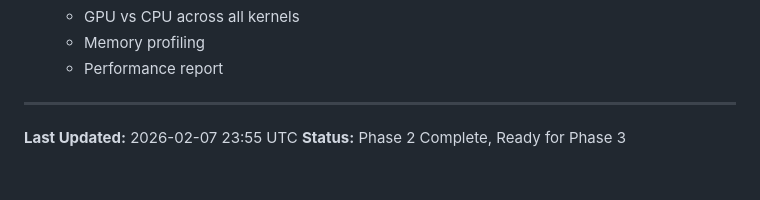
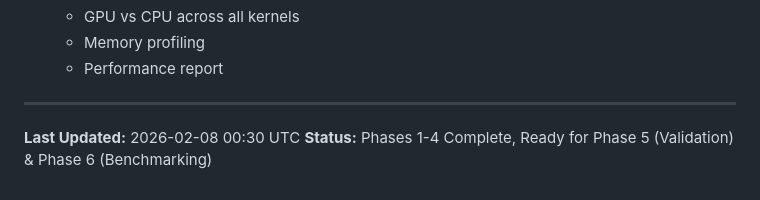
Before and after one commit to tzervas/rust-ai, a Markdown page: hybrid-predict-trainer-rs/GPU_KERNEL_PROGRESS.md, the part around one of its changes. Rendered like a GitHub page.

```diff
--- a/hybrid-predict-trainer-rs/GPU_KERNEL_PROGRESS.md
+++ b/hybrid-predict-trainer-rs/GPU_KERNEL_PROGRESS.md
@@ -303,5 +433,5 @@ Output: h_new[hidden_dim]
 
 ---
 
-**Last Updated:** 2026-02-07 23:55 UTC
-**Status:** Phase 2 Complete, Ready for Phase 3
+**Last Updated:** 2026-02-08 00:30 UTC
+**Status:** Phases 1-4 Complete, Ready for Phase 5 (Validation) & Phase 6 (Benchmarking)
```
Also changed, not shown: other parts of hybrid-predict-trainer-rs/GPU_KERNEL_PROGRESS.md (+131 -1 lines).
